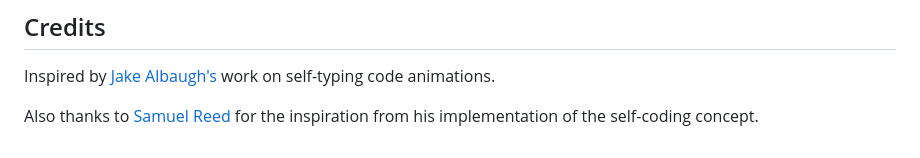
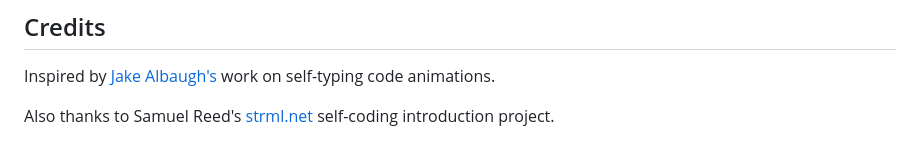
Before and after one commit to bit-cook/self-coding-intro, a Markdown page: README.md, the part around the change. Rendered like a GitHub page.

Commit message:
Update Samuel Reed credit wording in English README

```diff
--- a/README.md
+++ b/README.md
@@ -155,4 +155,4 @@ MIT License - feel free to use this for your own portfolio or projects!
 
 Inspired by [Jake Albaugh's](http://codepen.io/jakealbaugh/) work on self-typing code animations.
 
-Also thanks to [Samuel Reed](https://github.com/STRML/strml.net) for the inspiration from his implementation of the self-coding concept.
+Also thanks to Samuel Reed's [strml.net](https://github.com/STRML/strml.net) self-coding introduction project.
```
